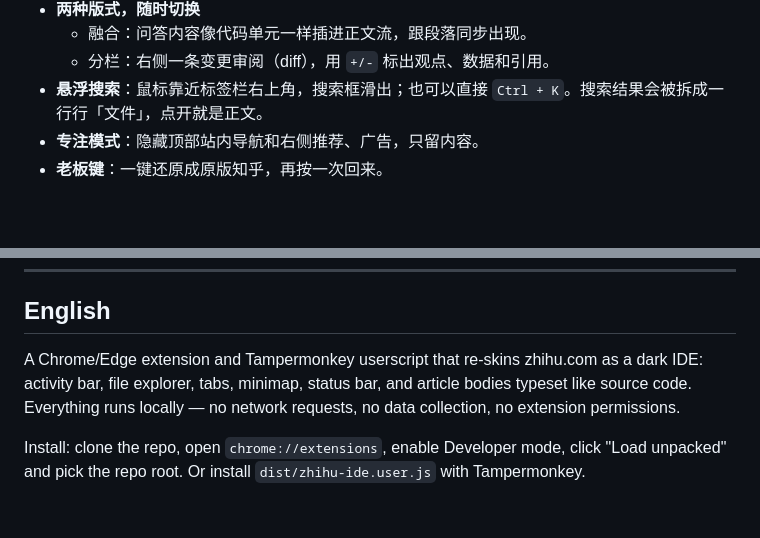
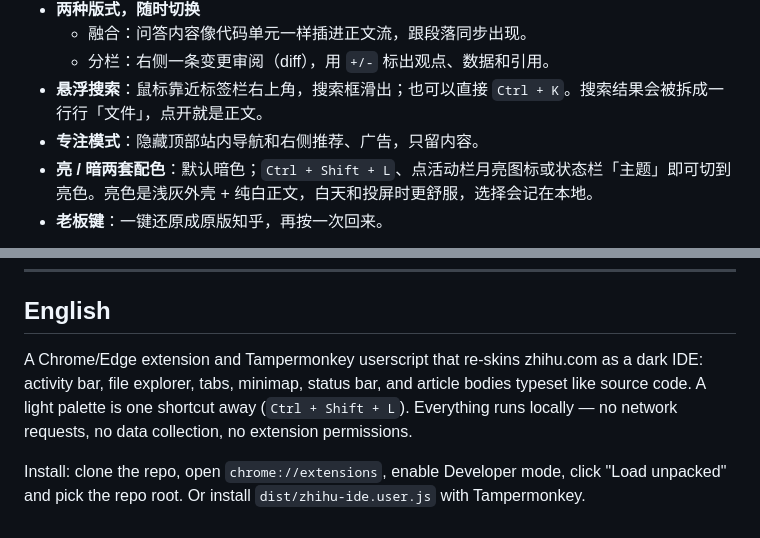
Before and after one commit to dfdbb/zhihu-dark-ide, a Markdown page: README.md, 2 parts joined by grey strips. GitHub-like rendering; blank space fills up the shorter version.

```diff
--- a/README.md
+++ b/README.md
@@ -18,6 +20,7 @@
   - 分栏：右侧一条变更审阅（diff），用 `+/-` 标出观点、数据和引用。
 - **悬浮搜索**：鼠标靠近标签栏右上角，搜索框滑出；也可以直接 `Ctrl + K`。搜索结果会被拆成一行行「文件」，点开就是正文。
 - **专注模式**：隐藏顶部站内导航和右侧推荐、广告，只留内容。
+- **亮 / 暗两套配色**：默认暗色；`Ctrl + Shift + L`、点活动栏月亮图标或状态栏「主题」即可切到亮色。亮色是浅灰外壳 + 纯白正文，白天和投屏时更舒服，选择会记在本地。
 - **老板键**：一键还原成原版知乎，再按一次回来。
 
 ![搜索结果](docs/screenshots/search.png)
@@ -101,6 +105,6 @@ node tools/build-userscript.mjs
 
 ## English
 
-A Chrome/Edge extension and Tampermonkey userscript that re-skins zhihu.com as a dark IDE: activity bar, file explorer, tabs, minimap, status bar, and article bodies typeset like source code. Everything runs locally — no network requests, no data collection, no extension permissions.
+A Chrome/Edge extension and Tampermonkey userscript that re-skins zhihu.com as a dark IDE: activity bar, file explorer, tabs, minimap, status bar, and article bodies typeset like source code. A light palette is one shortcut away (`Ctrl + Shift + L`). Everything runs locally — no network requests, no data collection, no extension permissions.
 
 Install: clone the repo, open `chrome://extensions`, enable Developer mode, click "Load unpacked" and pick the repo root. Or install `dist/zhihu-ide.user.js` with Tampermonkey.
```
Also changed, not shown: other parts of README.md (+4 -1 lines), CHANGELOG.md (+5 -0 lines), docs/screenshots/light.png (added), 3 other files.
